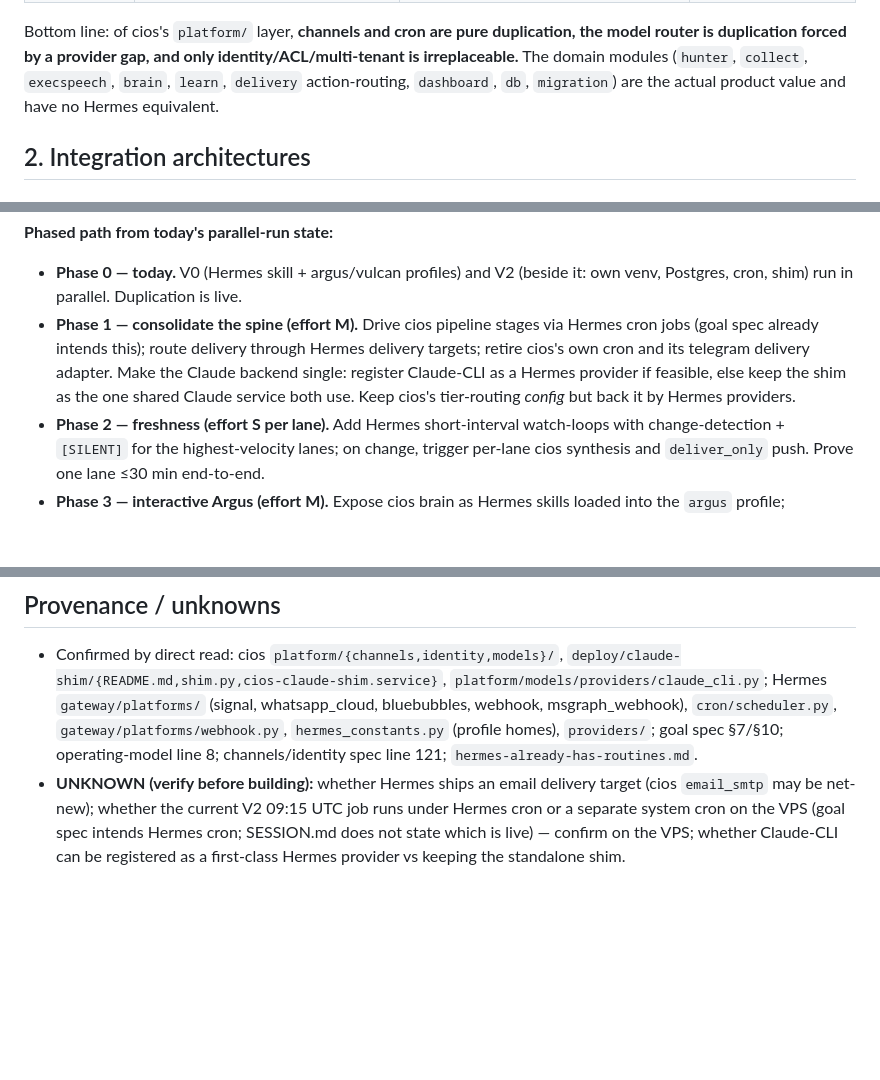
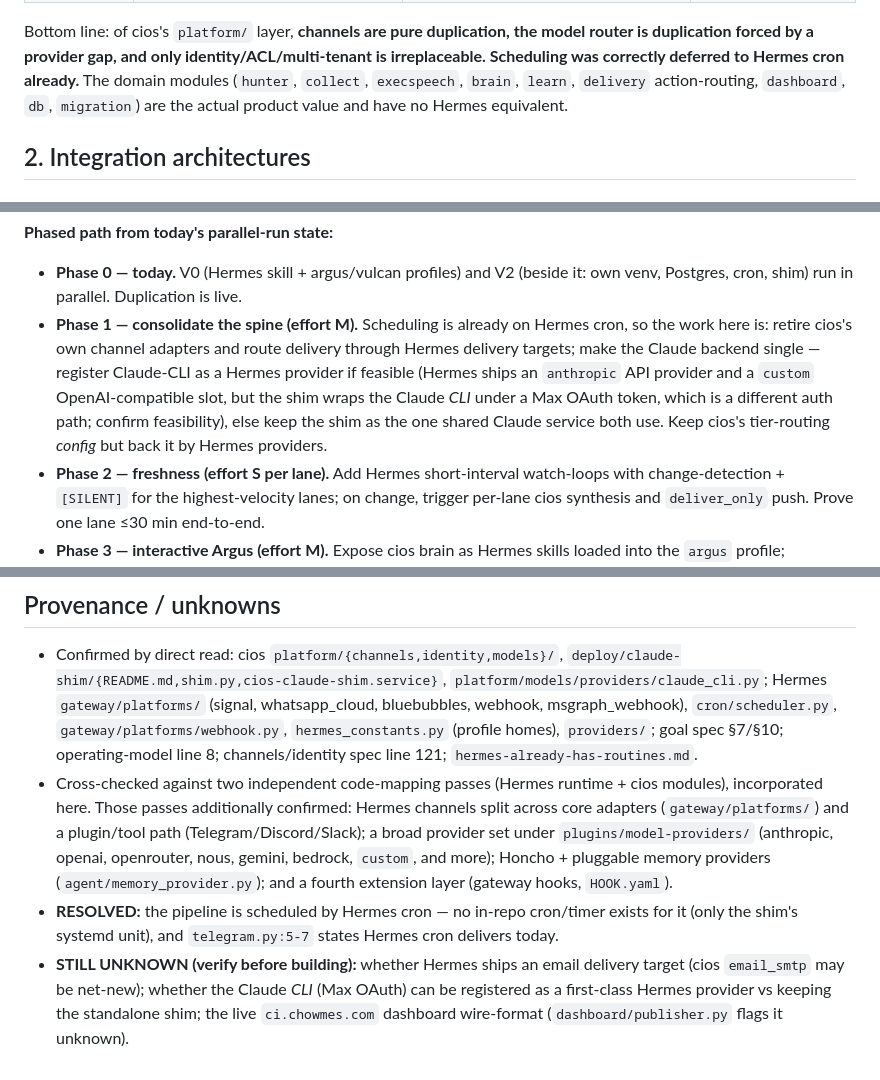
Before and after one commit to arijitchowdhury80/algolia-competitive-intelligence, a Markdown page: docs/planning/CI-OS-hermes-integration-study-2026-07-08.md, 3 parts joined by grey strips. GitHub-like rendering; blank space fills up the shorter version.

Commit message:
docs: session state + integration study corrections (cron finding, identity gap, profile mechanics)
Co-Authored-By: Claude Fable 5 <noreply@anthropic.com>

```diff
--- a/docs/planning/CI-OS-hermes-integration-study-2026-07-08.md
+++ b/docs/planning/CI-OS-hermes-integration-study-2026-07-08.md
@@ -65,9 +65,10 @@ Ground truth: I read `src/cios/platform/{channels,identity,models}/`,
 | **Persistence** | `hermes_state.py` (SQLite: sessions, memory, user model, history). | Own Postgres: domain schema (competitors, sources, evidence, claims, theses, deliveries), multi-tenant columns. | **Different purposes, not a duplicate.** cios Postgres is the product's system of record; Hermes SQLite is agent-runtime state. |
 | **Memory / learning loop** | Closed learning loop: skill self-creation/improvement, FTS session recall, memory nudges. | `learn/` — domain learning (source priority, retirement, candidate sources, improvement queue). | **Complementary, different domains.** Hermes learns how to operate; cios learns the CI domain. |
 
-Bottom line: of cios's `platform/` layer, **channels and cron are pure
-duplication, the model router is duplication forced by a provider gap, and only
-identity/ACL/multi-tenant is irreplaceable.** The domain modules
+Bottom line: of cios's `platform/` layer, **channels are pure duplication, the
+model router is duplication forced by a provider gap, and only
+identity/ACL/multi-tenant is irreplaceable. Scheduling was correctly deferred to
+Hermes cron already.** The domain modules
 (`hunter`, `collect`, `execspeech`, `brain`, `learn`, `delivery` action-routing,
 `dashboard`, `db`, `migration`) are the actual product value and have no Hermes
 equivalent.
@@ -188,11 +192,13 @@ inside Architecture A.
 
 - **Phase 0 — today.** V0 (Hermes skill + argus/vulcan profiles) and V2 (beside
   it: own venv, Postgres, cron, shim) run in parallel. Duplication is live.
-- **Phase 1 — consolidate the spine (effort M).** Drive cios pipeline stages via
-  Hermes cron jobs (goal spec already intends this); route delivery through
-  Hermes delivery targets; retire cios's own cron and its telegram delivery
-  adapter. Make the Claude backend single: register Claude-CLI as a Hermes
-  provider if feasible, else keep the shim as the one shared Claude service both
+- **Phase 1 — consolidate the spine (effort M).** Scheduling is already on Hermes
+  cron, so the work here is: retire cios's own channel adapters and route
+  delivery through Hermes delivery targets; make the Claude backend single —
+  register Claude-CLI as a Hermes provider if feasible (Hermes ships an
+  `anthropic` API provider and a `custom` OpenAI-compatible slot, but the shim
+  wraps the Claude *CLI* under a Max OAuth token, which is a different auth path;
+  confirm feasibility), else keep the shim as the one shared Claude service both
   use. Keep cios's tier-routing *config* but back it by Hermes providers.
 - **Phase 2 — freshness (effort S per lane).** Add Hermes short-interval
   watch-loops with change-detection + `[SILENT]` for the highest-velocity lanes;
@@ -223,9 +229,19 @@ only what CI-OS uses.
   `cron/scheduler.py`, `gateway/platforms/webhook.py`, `hermes_constants.py`
   (profile homes), `providers/`; goal spec §7/§10; operating-model line 8;
   channels/identity spec line 121; `hermes-already-has-routines.md`.
-- **UNKNOWN (verify before building):** whether Hermes ships an email delivery
-  target (cios `email_smtp` may be net-new); whether the current V2 09:15 UTC
-  job runs under Hermes cron or a separate system cron on the VPS (goal spec
-  intends Hermes cron; SESSION.md does not state which is live) — confirm on the
-  VPS; whether Claude-CLI can be registered as a first-class Hermes provider vs
-  keeping the standalone shim.
+- Cross-checked against two independent code-mapping passes (Hermes runtime +
+  cios modules), incorporated here. Those passes additionally confirmed: Hermes
+  channels split across core adapters (`gateway/platforms/`) and a plugin/tool
+  path (Telegram/Discord/Slack); a broad provider set under
+  `plugins/model-providers/` (anthropic, openai, openrouter, nous, gemini,
+  bedrock, `custom`, and more); Honcho + pluggable memory providers
+  (`agent/memory_provider.py`); and a fourth extension layer (gateway hooks,
+  `HOOK.yaml`).
+- **RESOLVED:** the pipeline is scheduled by Hermes cron — no in-repo cron/timer
+  exists for it (only the shim's systemd unit), and `telegram.py:5-7` states
+  Hermes cron delivers today.
+- **STILL UNKNOWN (verify before building):** whether Hermes ships an email
+  delivery target (cios `email_smtp` may be net-new); whether the Claude *CLI*
+  (Max OAuth) can be registered as a first-class Hermes provider vs keeping the
+  standalone shim; the live `ci.chowmes.com` dashboard wire-format
+  (`dashboard/publisher.py` flags it unknown).
```
Also changed, not shown: other parts of docs/planning/CI-OS-hermes-integration-study-2026-07-08.md (+7 -4 lines), SESSION.md (+3 -2 lines).
